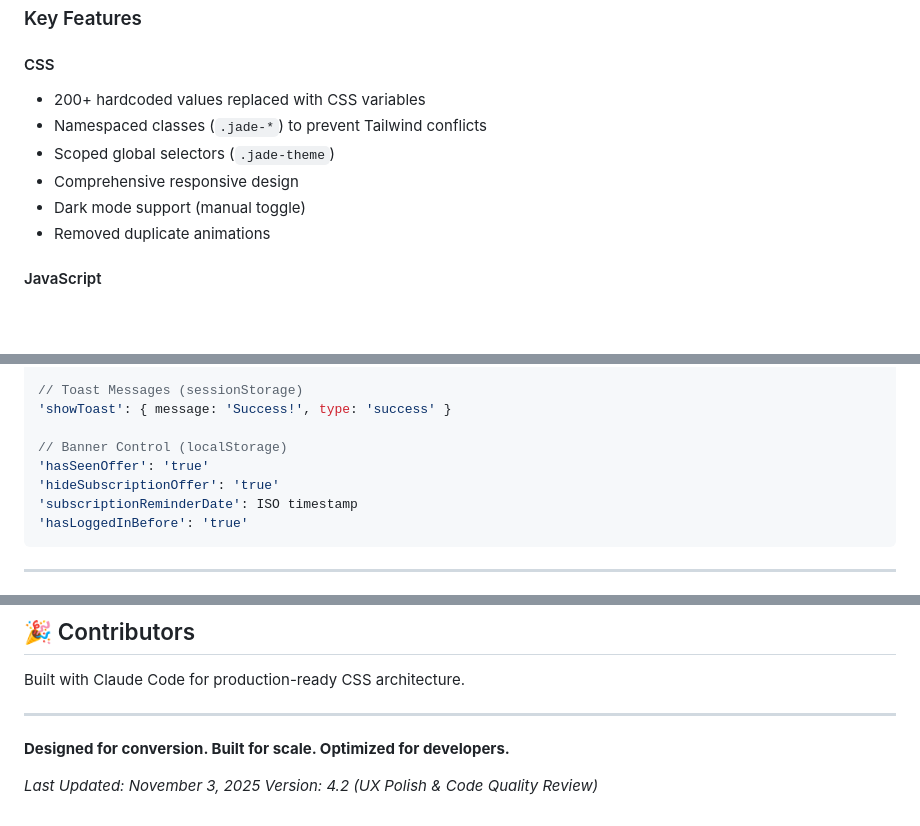
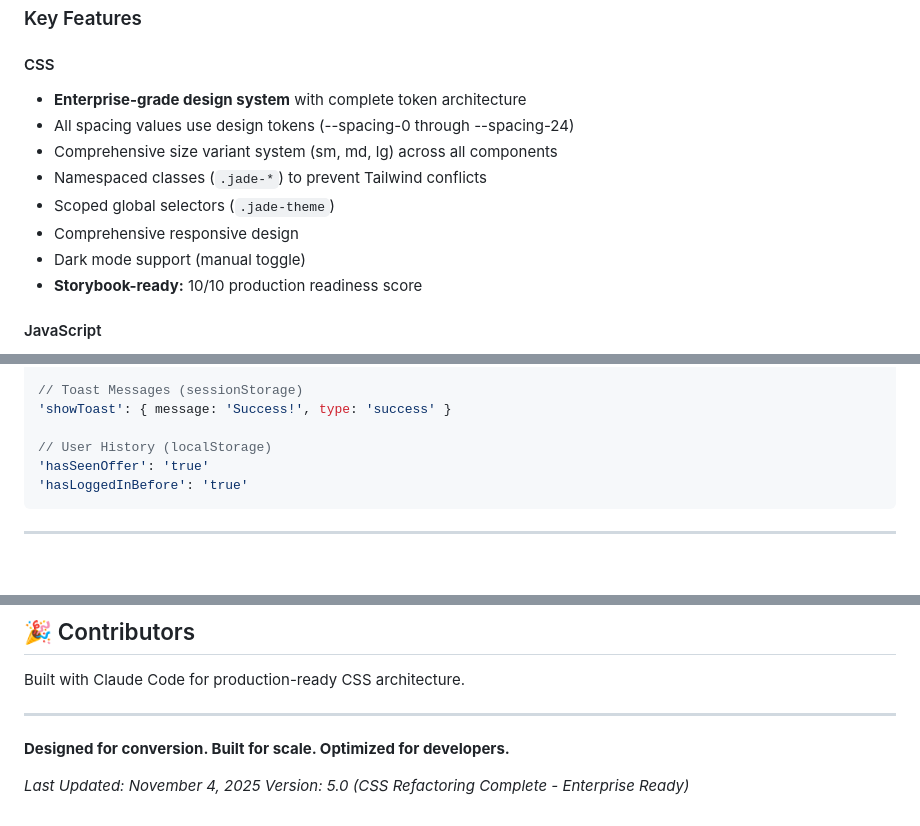
Before and after one commit to seanleeopenlaw/Jade-Login, a Markdown page: README.md, 3 parts joined by grey strips. Rendered like a GitHub page; blank space fills up the shorter version.

````diff
--- a/README.md
+++ b/README.md
@@ -308,12 +310,14 @@ Key behaviors for demo purposes:
 ### Key Features
 
 #### CSS
-- 200+ hardcoded values replaced with CSS variables
+- **Enterprise-grade design system** with complete token architecture
+- All spacing values use design tokens (--spacing-0 through --spacing-24)
+- Comprehensive size variant system (sm, md, lg) across all components
 - Namespaced classes (`.jade-*`) to prevent Tailwind conflicts
 - Scoped global selectors (`.jade-theme`)
 - Comprehensive responsive design
 - Dark mode support (manual toggle)
-- Removed duplicate animations
+- **Storybook-ready:** 10/10 production readiness score
 
 #### JavaScript
 - Email validation
@@ -428,10 +432,8 @@ open 1-gated-landing.html
 // Toast Messages (sessionStorage)
 'showToast': { message: 'Success!', type: 'success' }
 
-// Banner Control (localStorage)
+// User History (localStorage)
 'hasSeenOffer': 'true'
-'hideSubscriptionOffer': 'true'
-'subscriptionReminderDate': ISO timestamp
 'hasLoggedInBefore': 'true'
 ```
 
@@ -810,5 +829,5 @@ Built with Claude Code for production-ready CSS architecture.
 
 **Designed for conversion. Built for scale. Optimized for developers.**
 
-*Last Updated: November 3, 2025*
-*Version: 4.2 (UX Polish & Code Quality Review)*
+*Last Updated: November 4, 2025*
+*Version: 5.0 (CSS Refactoring Complete - Enterprise Ready)*
````
Also changed, not shown: other parts of README.md (+36 -17 lines).
